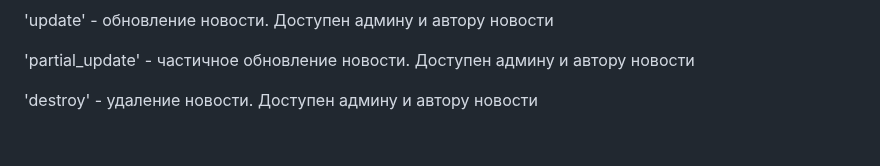
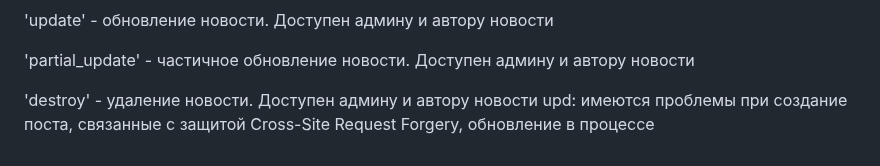
Before and after one commit to Flanvy/Python-, a Markdown page: README.md, the part around the change. Rendered like a GitHub page.

```diff
--- a/README.md
+++ b/README.md
@@ -84,3 +84,4 @@ P.s: не забудьте создать суперюзера(админа) pyt
 'partial_update' - частичное обновление новости. Доступен админу и автору новости
 
 'destroy' - удаление новости. Доступен админу и автору новости
+upd: имеются проблемы при создание поста, связанные с защитой Cross-Site Request Forgery, обновление в процессе
```
